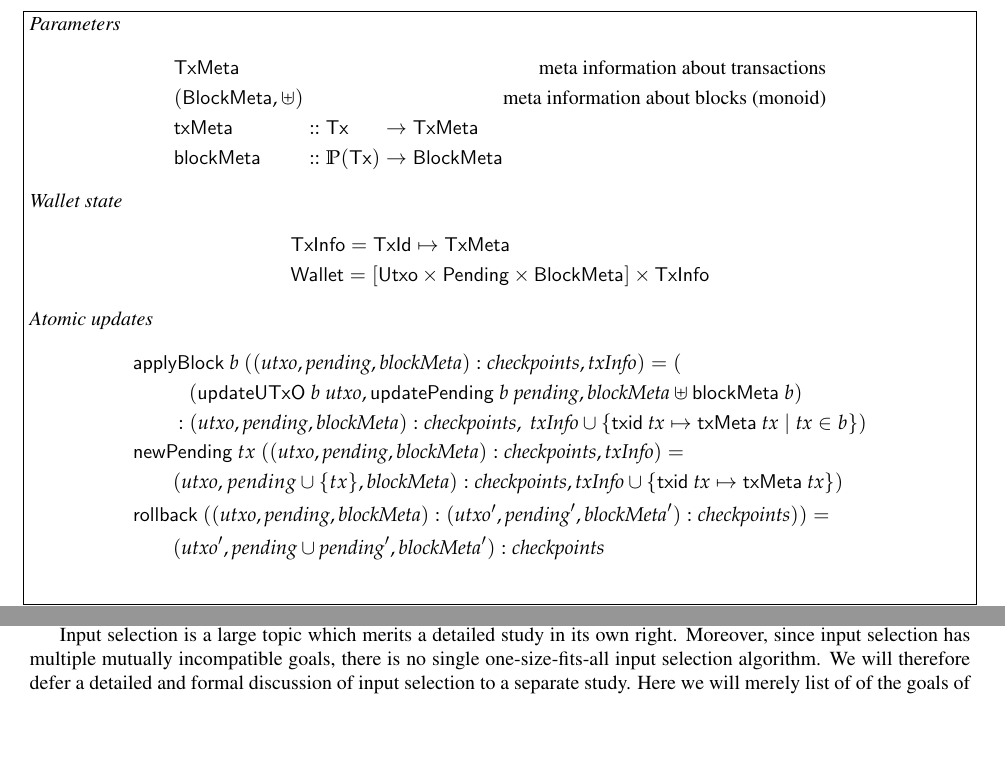
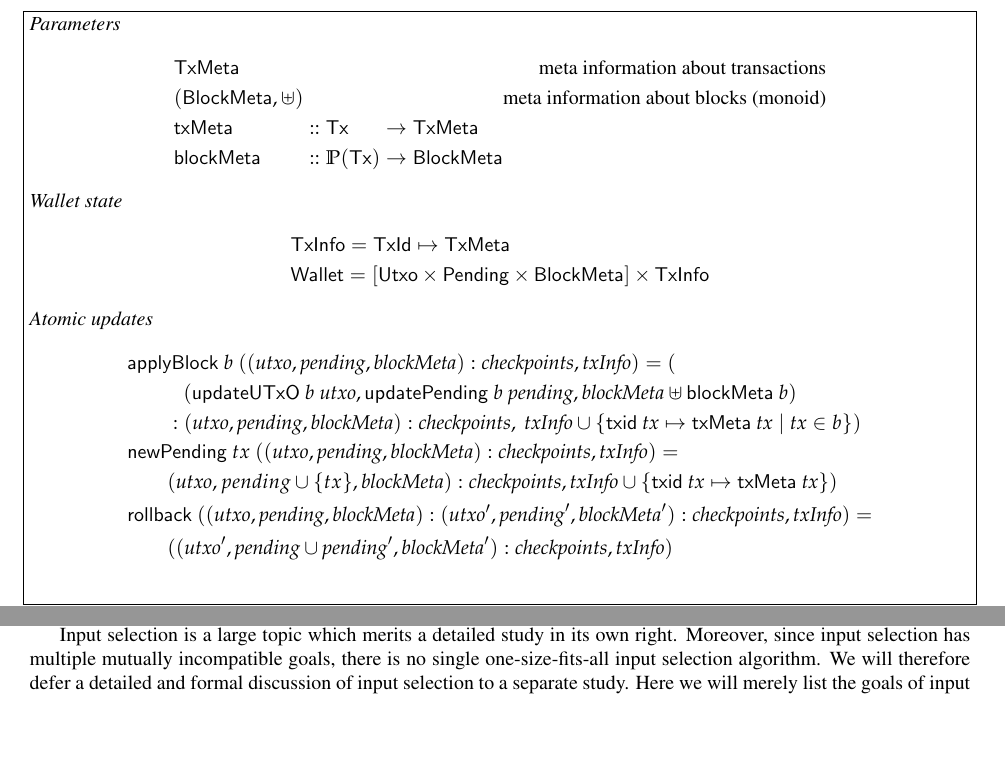
Before and after one commit to input-output-hk/cardano-wallet-legacy, a LaTeX paper (docs/spec.tex): two parts of pages 27 and 32 of 35, joined at a grey line, cut so that both start at the same text. Compiled offline with pdfLaTeX.

Commit message:
[CBR-266] Fix omission in metadata tracking
This was a simple omission of a field.

```diff
--- a/docs/spec.tex
+++ b/docs/spec.tex
@@ -2373,8 +2373,8 @@ on rollback we simply revert to the previous value of the block metadata.
          ) \\
 & \mathsf{newPending} ~ tx ~ ((\mathit{utxo}, \mathit{pending}, \mathit{blockMeta}) : \mathit{checkpoints}, \mathit{txInfo}) = \\
 & \qquad (\mathit{utxo}, pending \cup \{ tx \}, \mathit{blockMeta}) : \mathit{checkpoints}, \mathit{txInfo} \cup \{ \mathsf{txid} ~ \mathit{tx} \mapsto \mathsf{txMeta} ~ \mathit{tx} \}) \\
-& \mathsf{rollback} ~ ((\mathit{utxo}, \mathit{pending}, \mathit{blockMeta}) :  (\mathit{utxo}^\prime, \mathit{pending}^\prime, \mathit{blockMeta}') : \mathit{checkpoints})) = \\
-& \qquad (\mathit{utxo}^\prime, \mathit{pending} \cup \mathit{pending}^\prime, \mathit{blockMeta}') : \mathit{checkpoints}
+& \mathsf{rollback} ~ ((\mathit{utxo}, \mathit{pending}, \mathit{blockMeta}) :  (\mathit{utxo}^\prime, \mathit{pending}^\prime, \mathit{blockMeta}') : \mathit{checkpoints}, \mathit{txInfo}) = \\
+& \qquad ((\mathit{utxo}^\prime, \mathit{pending} \cup \mathit{pending}^\prime, \mathit{blockMeta}') : \mathit{checkpoints}, \mathit{txInfo})
 \end{align*}
 %
 \caption{\label{fig:tracking_metadata}Tracking metadata}
@@ -2884,7 +2884,7 @@ Input selection is a large topic which merits a detailed study in its own right.
 Moreover, since input selection has multiple mutually incompatible goals, there
 is no single one-size-fits-all input selection algorithm.  We will therefore
 defer a detailed and formal discussion of input selection to a separate study.
-Here we will merely list of of the goals of input selection, and list some
+Here we will merely list the goals of input selection, and list some
 properties that a good input selection algorithm will have. We will also
 briefly consider what kind of data structure can be used to make sure that
 the asymptotic complexity of input selection is acceptable.
```
Also changed, not shown: docs/spec.tex (2 more changed lines).
